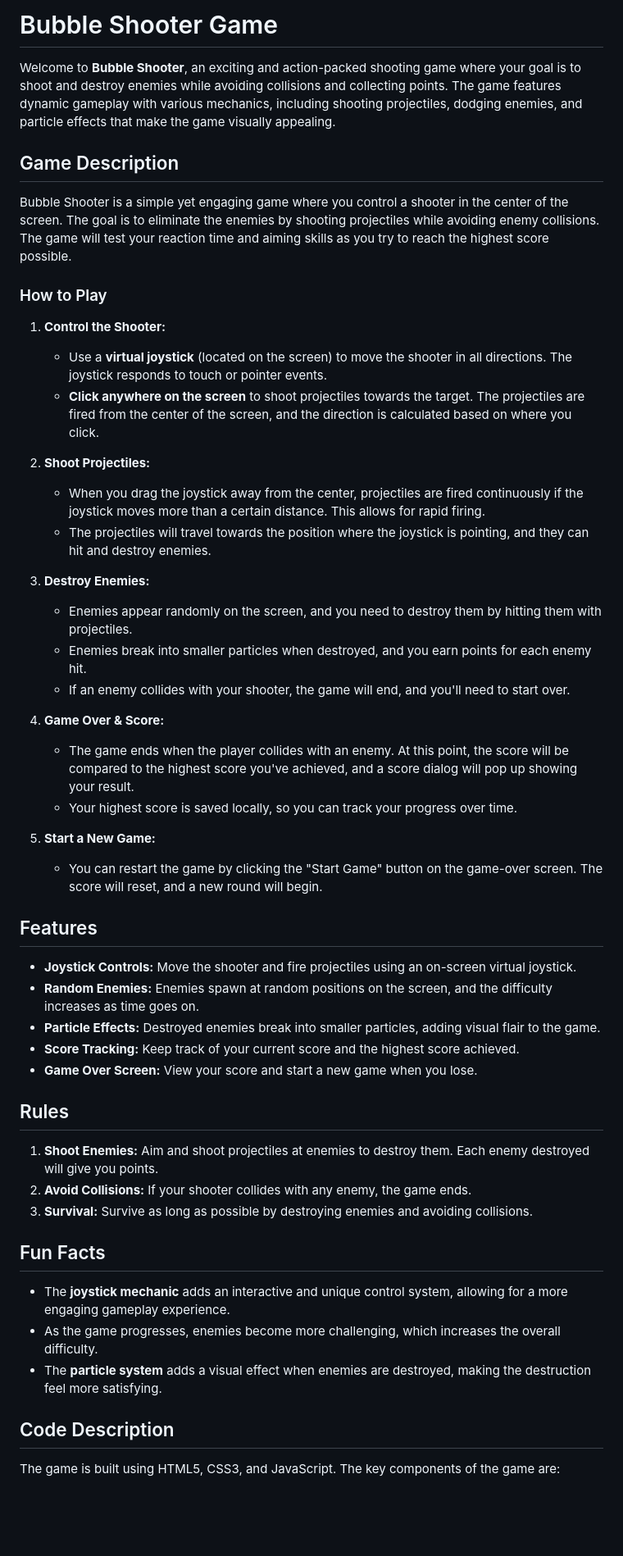
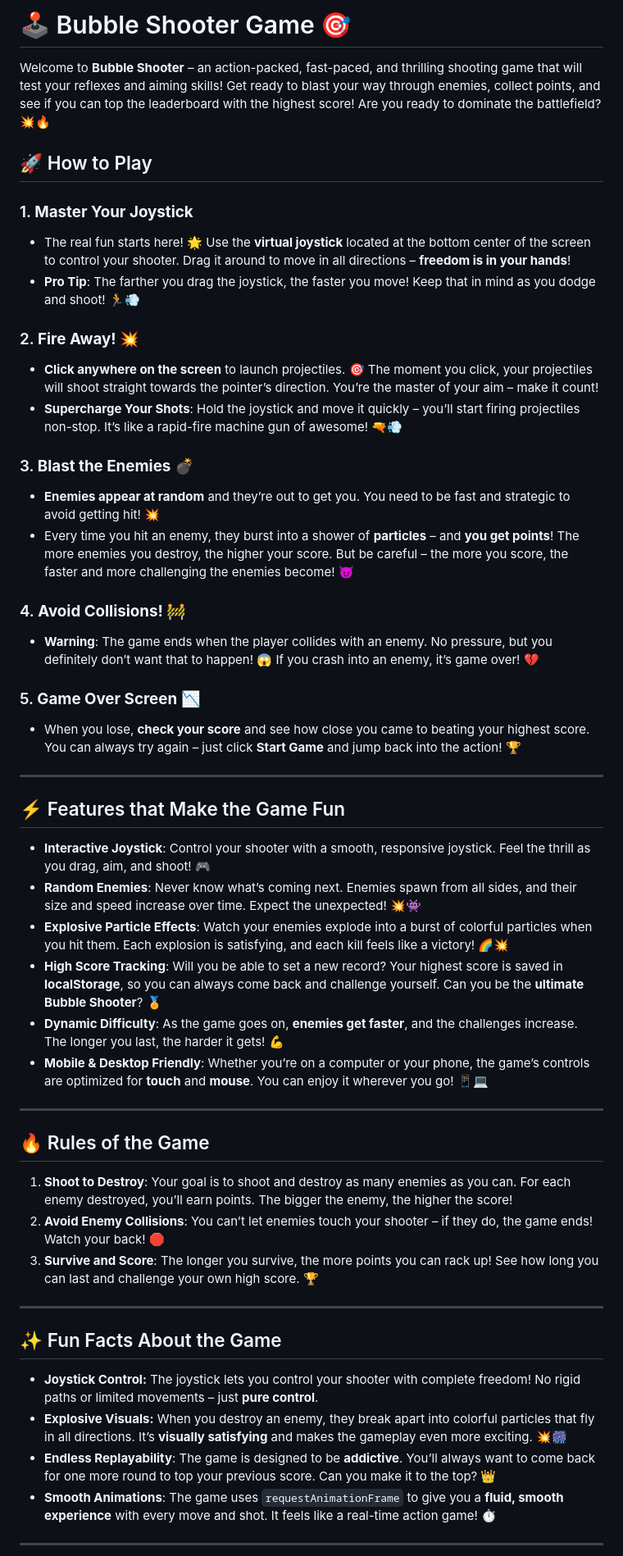
Before and after one commit to SulajAcharya/BubbleShooter, a Markdown page: README.md, the part around one of its changes. Shown at 82% size. GitHub-like rendering; blank space fills up the shorter version.

```diff
--- a/README.md
+++ b/README.md
@@ -1,54 +1,54 @@
-# Bubble Shooter Game
+# 🕹️ Bubble Shooter Game 🎯
 
-Welcome to **Bubble Shooter**, an exciting and action-packed shooting game where your goal is to shoot and destroy enemies while avoiding collisions and collecting points. The game features dynamic gameplay with various mechanics, including shooting projectiles, dodging enemies, and particle effects that make the game visually appealing.
+Welcome to **Bubble Shooter** – an action-packed, fast-paced, and thrilling shooting game that will test your reflexes and aiming skills! Get ready to blast your way through enemies, collect points, and see if you can top the leaderboard with the highest score! Are you ready to dominate the battlefield? 💥🔥
 
-## Game Description
+## 🚀 How to Play
 
-Bubble Shooter is a simple yet engaging game where you control a shooter in the center of the screen. The goal is to eliminate the enemies by shooting projectiles while avoiding enemy collisions. The game will test your reaction time and aiming skills as you try to reach the highest score possible.
+### 1. **Master Your Joystick**
+   - The real fun starts here! 🌟 Use the **virtual joystick** located at the bottom center of the screen to control your shooter. Drag it around to move in all directions – **freedom is in your hands**!
+   - **Pro Tip**: The farther you drag the joystick, the faster you move! Keep that in mind as you dodge and shoot! 🏃💨
 
-### How to Play
+### 2. **Fire Away! 💥**
+   - **Click anywhere on the screen** to launch projectiles. 🎯 The moment you click, your projectiles will shoot straight towards the pointer’s direction. You’re the master of your aim – make it count!
+   - **Supercharge Your Shots**: Hold the joystick and move it quickly – you’ll start firing projectiles non-stop. It’s like a rapid-fire machine gun of awesome! 🔫💨
 
-1. **Control the Shooter:**
-   - Use a **virtual joystick** (located on the screen) to move the shooter in all directions. The joystick responds to touch or pointer events.
-   - **Click anywhere on the screen** to shoot projectiles towards the target. The projectiles are fired from the center of the screen, and the direction is calculated based on where you click.
+### 3. **Blast the Enemies 💣**
+   - **Enemies appear at random** and they’re out to get you. You need to be fast and strategic to avoid getting hit! 💥
+   - Every time you hit an enemy, they burst into a shower of **particles** – and **you get points**! The more enemies you destroy, the higher your score. But be careful – the more you score, the faster and more challenging the enemies become! 😈
 
-2. **Shoot Projectiles:**
-   - When you drag the joystick away from the center, projectiles are fired continuously if the joystick moves more than a certain distance. This allows for rapid firing.
-   - The projectiles will travel towards the position where the joystick is pointing, and they can hit and destroy enemies.
+### 4. **Avoid Collisions! 🚧**
+   - **Warning**: The game ends when the player collides with an enemy. No pressure, but you definitely don’t want that to happen! 😱 If you crash into an enemy, it’s game over! 💔
 
-3. **Destroy Enemies:**
-   - Enemies appear randomly on the screen, and you need to destroy them by hitting them with projectiles.
-   - Enemies break into smaller particles when destroyed, and you earn points for each enemy hit.
-   - If an enemy collides with your shooter, the game will end, and you'll need to start over.
+### 5. **Game Over Screen 📉**
+   - When you lose, **check your score** and see how close you came to beating your highest score. You can always try again – just click **Start Game** and jump back into the action! 🏆
 
-4. **Game Over & Score:**
-   - The game ends when the player collides with an enemy. At this point, the score will be compared to the highest score you've achieved, and a score dialog will pop up showing your result.
-   - Your highest score is saved locally, so you can track your progress over time.
+---
 
-5. **Start a New Game:**
-   - You can restart the game by clicking the "Start Game" button on the game-over screen. The score will reset, and a new round will begin.
+## ⚡ Features that Make the Game Fun
 
-## Features
+- **Interactive Joystick**: Control your shooter with a smooth, responsive joystick. Feel the thrill as you drag, aim, and shoot! 🎮
+- **Random Enemies**: Never know what’s coming next. Enemies spawn from all sides, and their size and speed increase over time. Expect the unexpected! 💥👾
+- **Explosive Particle Effects**: Watch your enemies explode into a burst of colorful particles when you hit them. Each explosion is satisfying, and each kill feels like a victory! 🌈💥
+- **High Score Tracking**: Will you be able to set a new record? Your highest score is saved in **localStorage**, so you can always come back and challenge yourself. Can you be the **ultimate Bubble Shooter**? 🏅
+- **Dynamic Difficulty**: As the game goes on, **enemies get faster**, and the challenges increase. The longer you last, the harder it gets! 💪
+- **Mobile & Desktop Friendly**: Whether you’re on a computer or your phone, the game’s controls are optimized for **touch** and **mouse**. You can enjoy it wherever you go! 📱💻
 
-- **Joystick Controls:** Move the shooter and fire projectiles using an on-screen virtual joystick.
-- **Random Enemies:** Enemies spawn at random positions on the screen, and the difficulty increases as time goes on.
-- **Particle Effects:** Destroyed enemies break into smaller particles, adding visual flair to the game.
-- **Score Tracking:** Keep track of your current score and the highest score achieved.
-- **Game Over Screen:** View your score and start a new game when you lose.
+---
 
-## Rules
+## 🔥 Rules of the Game
 
-1. **Shoot Enemies:** Aim and shoot projectiles at enemies to destroy them. Each enemy destroyed will give you points.
-2. **Avoid Collisions:** If your shooter collides with any enemy, the game ends.
-3. **Survival:** Survive as long as possible by destroying enemies and avoiding collisions.
+1. **Shoot to Destroy**: Your goal is to shoot and destroy as many enemies as you can. For each enemy destroyed, you’ll earn points. The bigger the enemy, the higher the score!
+2. **Avoid Enemy Collisions**: You can’t let enemies touch your shooter – if they do, the game ends! Watch your back! 🛑
+3. **Survive and Score**: The longer you survive, the more points you can rack up! See how long you can last and challenge your own high score. 🏆
 
-## Fun Facts
+---
 
-- The **joystick mechanic** adds an interactive and unique control system, allowing for a more engaging gameplay experience.
-- As the game progresses, enemies become more challenging, which increases the overall difficulty.
-- The **particle system** adds a visual effect when enemies are destroyed, making the destruction feel more satisfying.
+## ✨ Fun Facts About the Game
 
-## Code Description
+- **Joystick Control:** The joystick lets you control your shooter with complete freedom! No rigid paths or limited movements – just **pure control**.
+- **Explosive Visuals:** When you destroy an enemy, they break apart into colorful particles that fly in all directions. It’s **visually satisfying** and makes the gameplay even more exciting. 💥🎆
+- **Endless Replayability**: The game is designed to be **addictive**. You’ll always want to come back for one more round to top your previous score. Can you make it to the top? 👑
+- **Smooth Animations**: The game uses `requestAnimationFrame` to give you a **fluid, smooth experience** with every move and shot. It feels like a real-time action game! ⏱️
 
-The game is built using HTML5, CSS3, and JavaScript. The key components of the game are:
+---
 
```
Also changed, not shown: other parts of README.md (+33 -33 lines).
